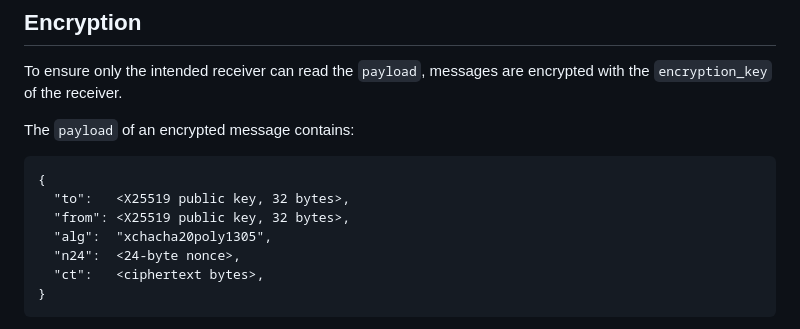
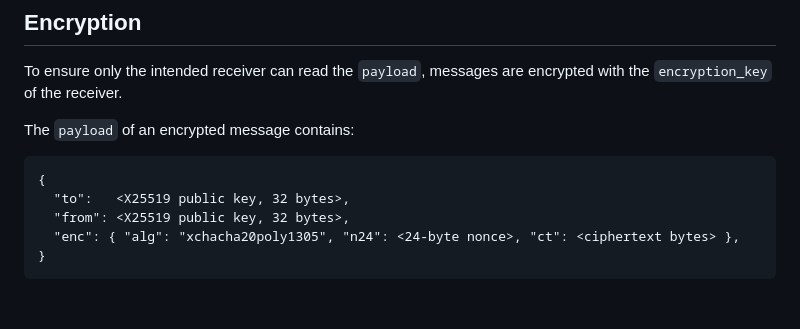
Before and after one commit to game-exchange-token/gxt, a Markdown page: spec.md, the part around the change. Drawn GitHub-style; blank space fills up the shorter version.

````diff
--- a/spec.md
+++ b/spec.md
@@ -57,9 +57,7 @@ The `payload` of an encrypted message contains:
 {
   "to":   <X25519 public key, 32 bytes>,
   "from": <X25519 public key, 32 bytes>,
-  "alg":  "xchacha20poly1305",
-  "n24":  <24-byte nonce>,
-  "ct":   <ciphertext bytes>,
+  "enc": { "alg": "xchacha20poly1305", "n24": <24-byte nonce>, "ct": <ciphertext bytes> },
 }
 ```
 
````
